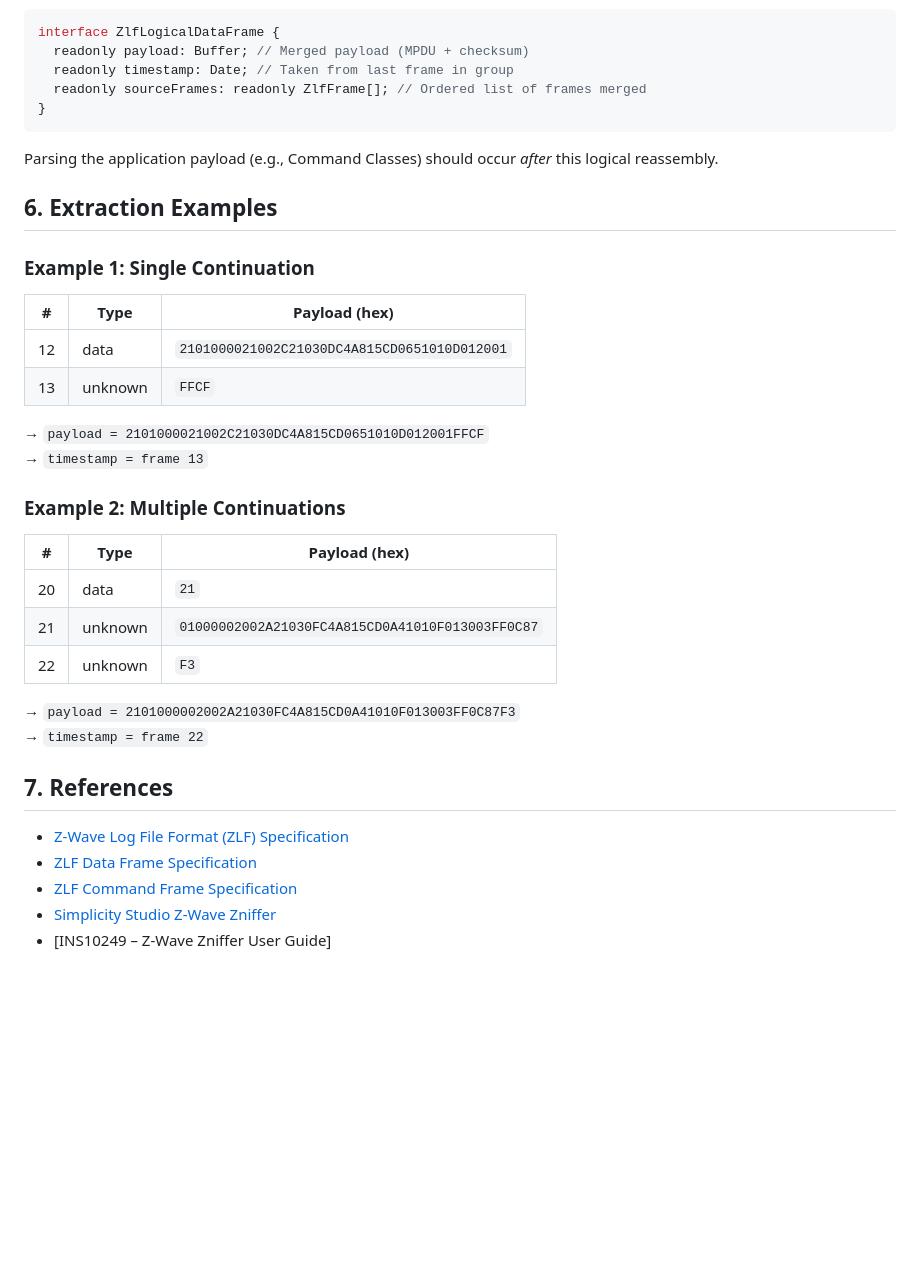
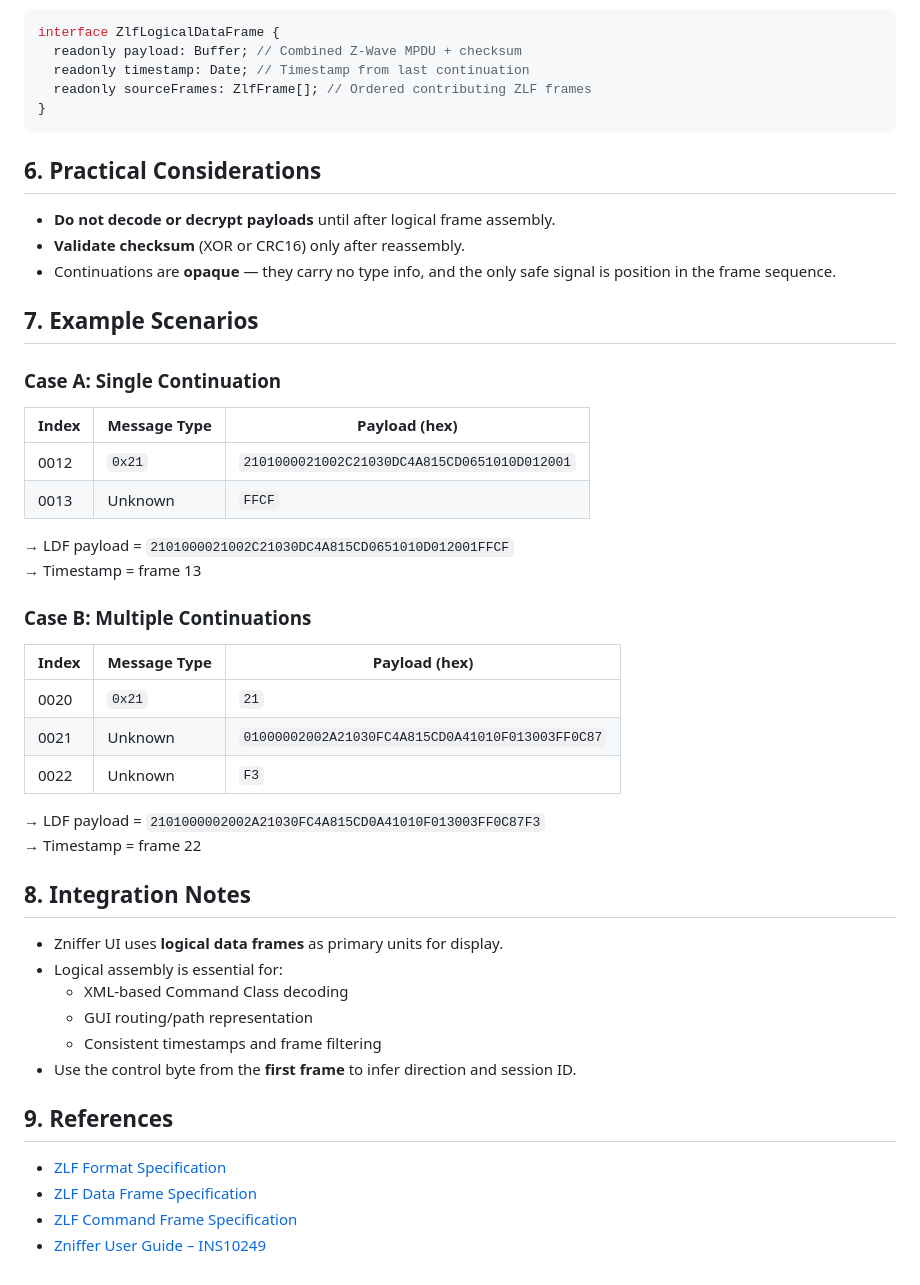
Before and after one commit to knutkj/battery-service, a Markdown page: docs/specs/zlf-logical-data-frame.md, the part around the change printed below. Rendered like a GitHub page; blank space fills up the shorter version.

Commit message:
Improved the ZLF Logical Data Frame Specification.

````diff
--- a/docs/specs/zlf-logical-data-frame.md
+++ b/docs/specs/zlf-logical-data-frame.md
@@ -63,42 +90,55 @@ For a given group:
 
 ```ts
 interface ZlfLogicalDataFrame {
-  readonly payload: Buffer; // Merged payload (MPDU + checksum)
-  readonly timestamp: Date; // Taken from last frame in group
-  readonly sourceFrames: readonly ZlfFrame[]; // Ordered list of frames merged
+  readonly payload: Buffer; // Combined Z-Wave MPDU + checksum
+  readonly timestamp: Date; // Timestamp from last continuation
+  readonly sourceFrames: ZlfFrame[]; // Ordered contributing ZLF frames
 }
 ```
 
-Parsing the application payload (e.g., Command Classes) should occur _after_
-this logical reassembly.
+## 6. Practical Considerations
 
-## 6. Extraction Examples
+- **Do not decode or decrypt payloads** until after logical frame assembly.
+- **Validate checksum** (XOR or CRC16) only after reassembly.
+- Continuations are **opaque** — they carry no type info, and the only safe
+  signal is position in the frame sequence.
 
-### Example 1: Single Continuation
+## 7. Example Scenarios
 
-| #   | Type    | Payload (hex)                                |
-| --- | ------- | -------------------------------------------- |
-| 12  | data    | `2101000021002C21030DC4A815CD0651010D012001` |
-| 13  | unknown | `FFCF`                                       |
+### Case A: Single Continuation
 
-→ `payload = 2101000021002C21030DC4A815CD0651010D012001FFCF`
-→ `timestamp = frame 13`
+| Index | Message Type | Payload (hex)                                |
+| ----- | ------------ | -------------------------------------------- |
+| 0012  | `0x21`       | `2101000021002C21030DC4A815CD0651010D012001` |
+| 0013  | Unknown      | `FFCF`                                       |
 
-### Example 2: Multiple Continuations
+→ LDF payload = `2101000021002C21030DC4A815CD0651010D012001FFCF`
+→ Timestamp = frame 13
 
-| #   | Type    | Payload (hex)                                    |
-| --- | ------- | ------------------------------------------------ |
-| 20  | data    | `21`                                             |
-| 21  | unknown | `01000002002A21030FC4A815CD0A41010F013003FF0C87` |
-| 22  | unknown | `F3`                                             |
+### Case B: Multiple Continuations
 
-→ `payload = 2101000002002A21030FC4A815CD0A41010F013003FF0C87F3`
-→ `timestamp = frame 22`
+| Index | Message Type | Payload (hex)                                    |
+| ----- | ------------ | ------------------------------------------------ |
+| 0020  | `0x21`       | `21`                                             |
+| 0021  | Unknown      | `01000002002A21030FC4A815CD0A41010F013003FF0C87` |
+| 0022  | Unknown      | `F3`                                             |
 
-## 7. References
+→ LDF payload = `2101000002002A21030FC4A815CD0A41010F013003FF0C87F3`
+→ Timestamp = frame 22
 
-- [Z-Wave Log File Format (ZLF) Specification](zlf.md)
+## 8. Integration Notes
+
+- Zniffer UI uses **logical data frames** as primary units for display.
+- Logical assembly is essential for:
+  - XML-based Command Class decoding
+  - GUI routing/path representation
+  - Consistent timestamps and frame filtering
+- Use the control byte from the **first frame** to infer direction and session
+  ID.
+
+## 9. References
+
+- [ZLF Format Specification](zlf.md)
 - [ZLF Data Frame Specification](zlf-data-frame.md)
 - [ZLF Command Frame Specification](zlf-command-frame.md)
-- [Simplicity Studio Z-Wave Zniffer](../tools/zniffer.md)
-- [INS10249 – Z-Wave Zniffer User Guide]
+- [Zniffer User Guide – INS10249](https://www.silabs.com/documents/public/user-guides/INS10249-Z-Wave-Zniffer-User-Guide.pdf)
````
Also changed, not shown: other parts of docs/specs/zlf-logical-data-frame.md (+67 -40 lines).
